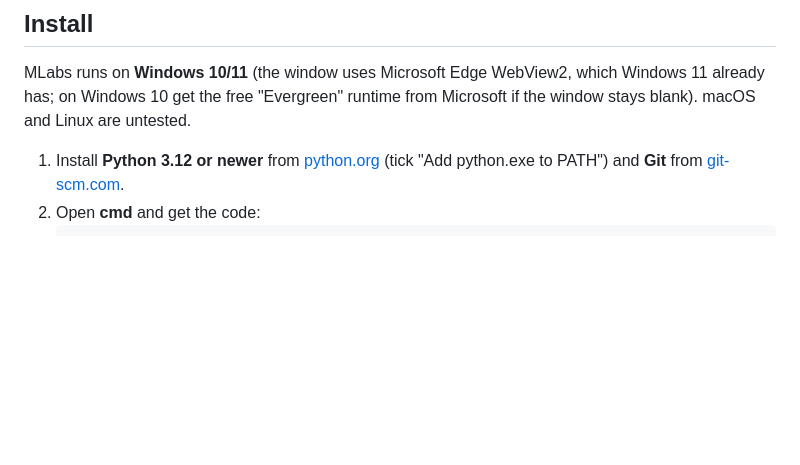
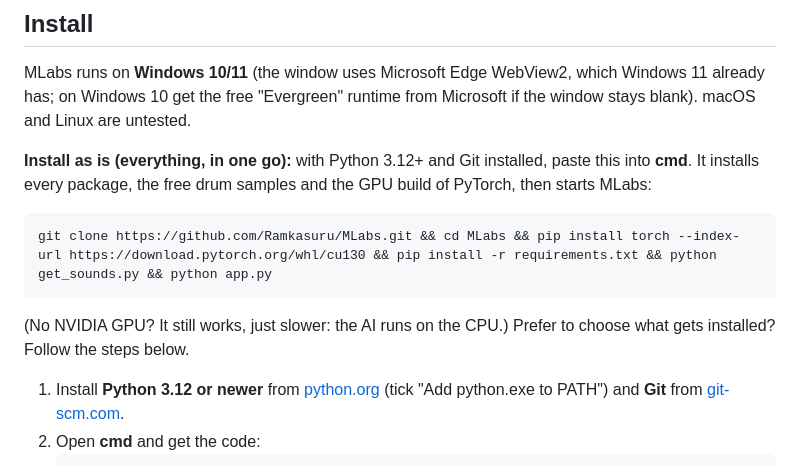
Before and after one commit to Ramkasuru/MLabs, a Markdown page: README.md, the part around the change. Rendered like a GitHub page; blank space fills up the shorter version.

Commit message:
README: one-line install-everything command
Co-Authored-By: Claude Opus 5.5 <noreply@anthropic.com>

````diff
--- a/README.md
+++ b/README.md
@@ -5,6 +5,12 @@
 ## Install
 
 MLabs runs on **Windows 10/11** (the window uses Microsoft Edge WebView2, which Windows 11 already has; on Windows 10 get the free "Evergreen" runtime from Microsoft if the window stays blank). macOS and Linux are untested.
+
+**Install as is (everything, in one go):** with Python 3.12+ and Git installed, paste this into **cmd**. It installs every package, the free drum samples and the GPU build of PyTorch, then starts MLabs:
+```
+git clone https://github.com/Ramkasuru/MLabs.git && cd MLabs && pip install torch --index-url https://download.pytorch.org/whl/cu130 && pip install -r requirements.txt && python get_sounds.py && python app.py
+```
+(No NVIDIA GPU? It still works, just slower: the AI runs on the CPU.) Prefer to choose what gets installed? Follow the steps below.
 
 1. Install **Python 3.12 or newer** from [python.org](https://www.python.org/downloads/) (tick "Add python.exe to PATH") and **Git** from [git-scm.com](https://git-scm.com/).
 2. Open **cmd** and get the code:
````
